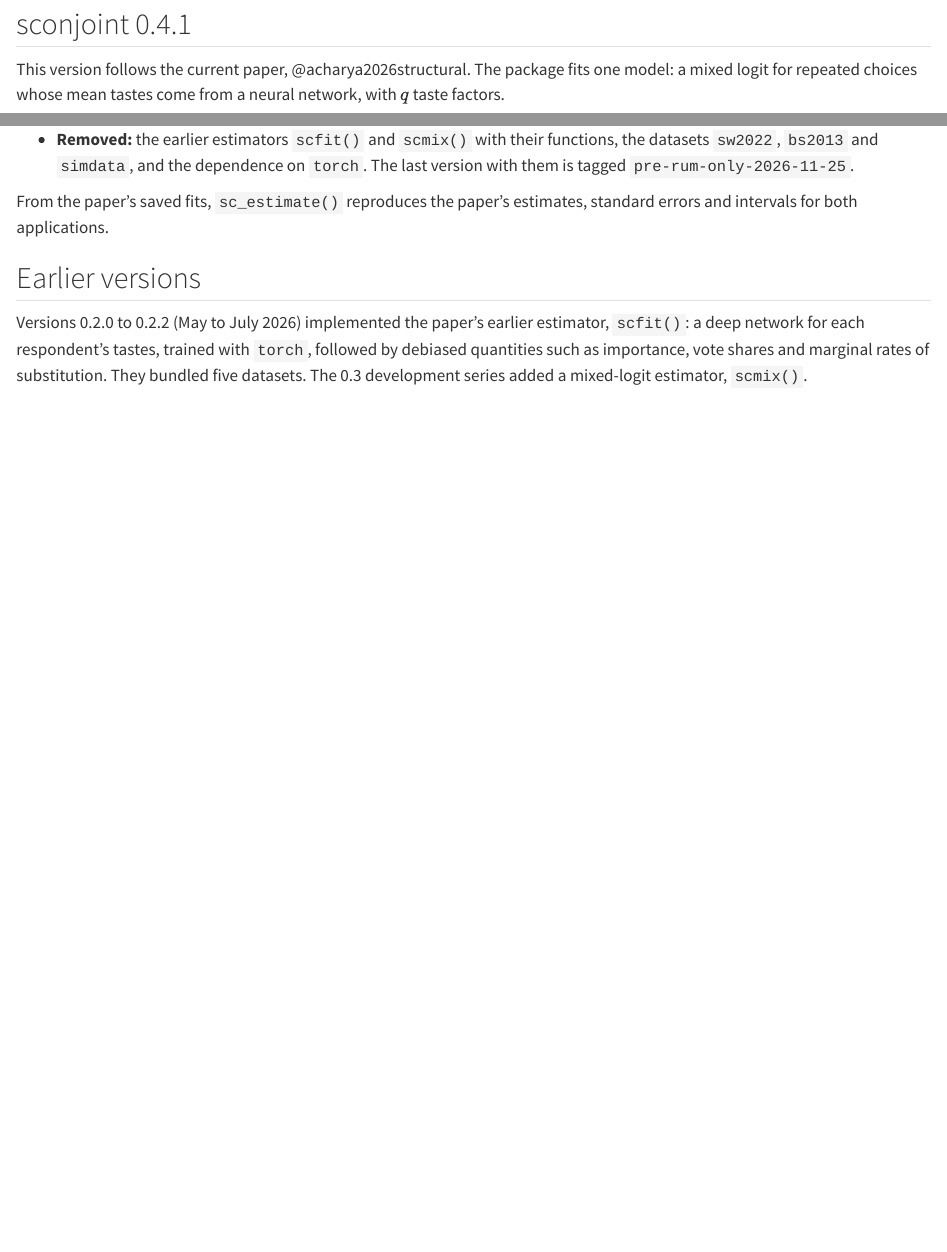
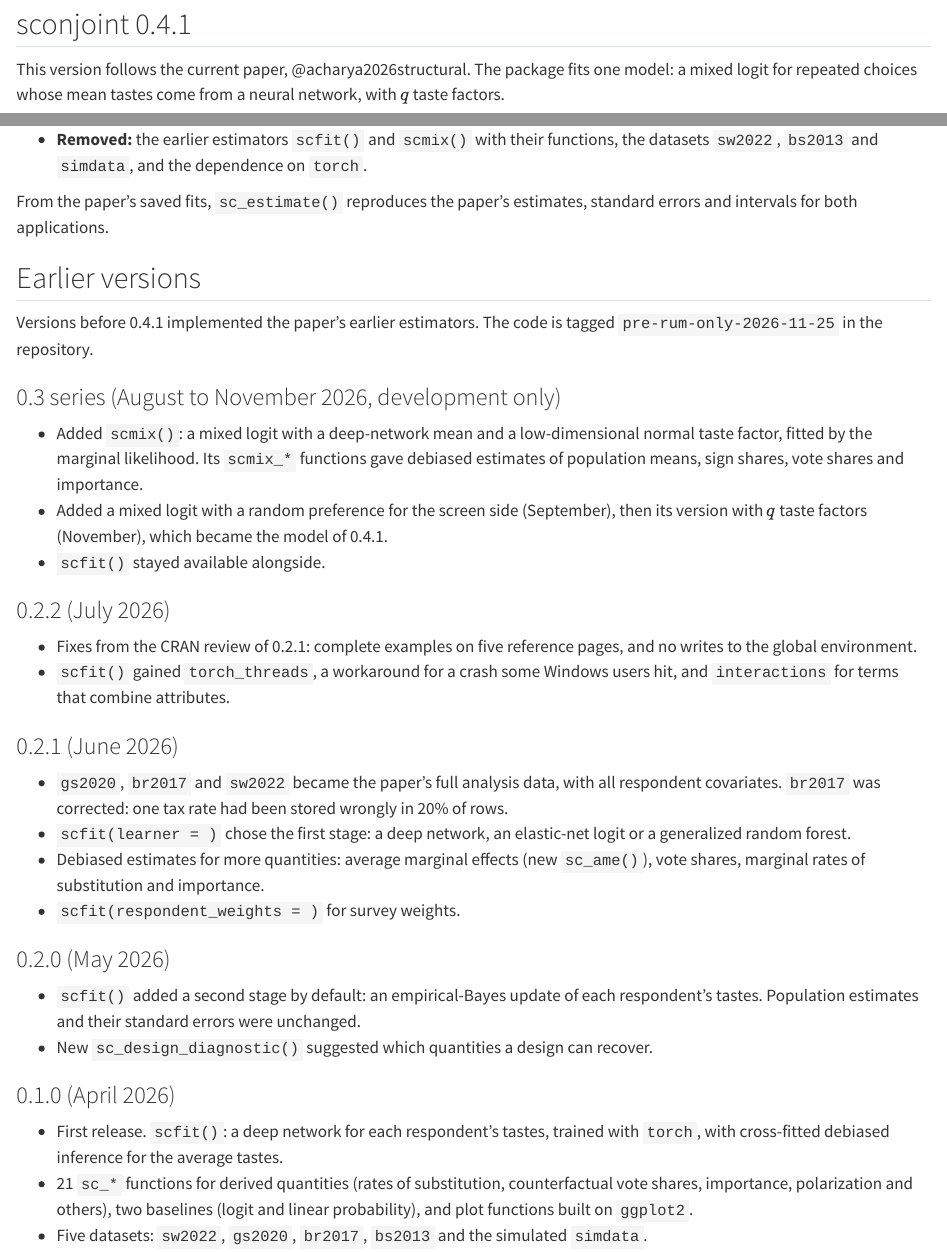
Before and after one commit to xuyiqing/sconjoint, a Quarto document (tutorial/changelog.qmd): the page in a window 1100 px wide, from 70 px down, and a second part further down, joined at a grey line. Rendered offline with R 4.5, knitr and Pandoc in place of Quarto, with nearby package versions.

Commit message:
Book changelog: one short entry for each earlier version
Co-Authored-By: Claude Opus 5.5 <noreply@anthropic.com>

```diff
--- a/tutorial/changelog.qmd
+++ b/tutorial/changelog.qmd
@@ -16,15 +16,53 @@
 - **Data:** `gs2020` and `br2017` as used in the paper, and `simconjoint`, a simulated experiment
   with a known truth.
 - **Removed:** the earlier estimators `scfit()` and `scmix()` with their functions, the datasets
-  `sw2022`, `bs2013` and `simdata`, and the dependence on `torch`. The last version with them is
-  tagged `pre-rum-only-2026-11-25`.
+  `sw2022`, `bs2013` and `simdata`, and the dependence on `torch`.
 
 From the paper's saved fits, `sc_estimate()` reproduces the paper's estimates, standard errors and
 intervals for both applications.
 
 ## Earlier versions
 
-Versions 0.2.0 to 0.2.2 (May to July 2026) implemented the paper's earlier estimator, `scfit()`: a
-deep network for each respondent's tastes, trained with `torch`, followed by debiased quantities
-such as importance, vote shares and marginal rates of substitution. They bundled five datasets.
-The 0.3 development series added a mixed-logit estimator, `scmix()`.
+Versions before 0.4.1 implemented the paper's earlier estimators. The code is tagged
+`pre-rum-only-2026-11-25` in the repository.
+
+### 0.3 series (August to November 2026, development only)
+
+- Added `scmix()`: a mixed logit with a deep-network mean and a low-dimensional normal taste
+  factor, fitted by the marginal likelihood. Its `scmix_*` functions gave debiased estimates of population
+  means, sign shares, vote shares and importance.
+- Added a mixed logit with a random preference for the screen side (September), then its version
+  with $q$ taste factors (November), which became the model of 0.4.1.
+- `scfit()` stayed available alongside.
+
+### 0.2.2 (July 2026)
+
+- Fixes from the CRAN review of 0.2.1: complete examples on five reference pages, and no writes
+  to the global environment.
+- `scfit()` gained `torch_threads`, a workaround for a crash some Windows users hit, and
+  `interactions` for terms that combine attributes.
+
+### 0.2.1 (June 2026)
+
+- `gs2020`, `br2017` and `sw2022` became the paper's full analysis data, with all respondent
+  covariates. `br2017` was corrected: one tax rate had been stored wrongly in 20% of rows.
+- `scfit(learner = )` chose the first stage: a deep network, an elastic-net logit or a
+  generalized random forest.
+- Debiased estimates for more quantities: average marginal effects (new `sc_ame()`), vote shares,
+  marginal rates of substitution and importance.
+- `scfit(respondent_weights = )` for survey weights.
+
+### 0.2.0 (May 2026)
+
+- `scfit()` added a second stage by default: an empirical-Bayes update of each respondent's
+  tastes. Population estimates and their standard errors were unchanged.
+- New `sc_design_diagnostic()` suggested which quantities a design can recover.
+
+### 0.1.0 (April 2026)
+
+- First release. `scfit()`: a deep network for each respondent's tastes, trained with `torch`,
+  with cross-fitted debiased inference for the average tastes.
+- 21 `sc_*` functions for derived quantities (rates of substitution, counterfactual vote shares,
+  importance, polarization and others), two baselines (logit and linear probability), and plot
+  functions built on `ggplot2`.
+- Five datasets: `sw2022`, `gs2020`, `br2017`, `bs2013` and the simulated `simdata`.
```
